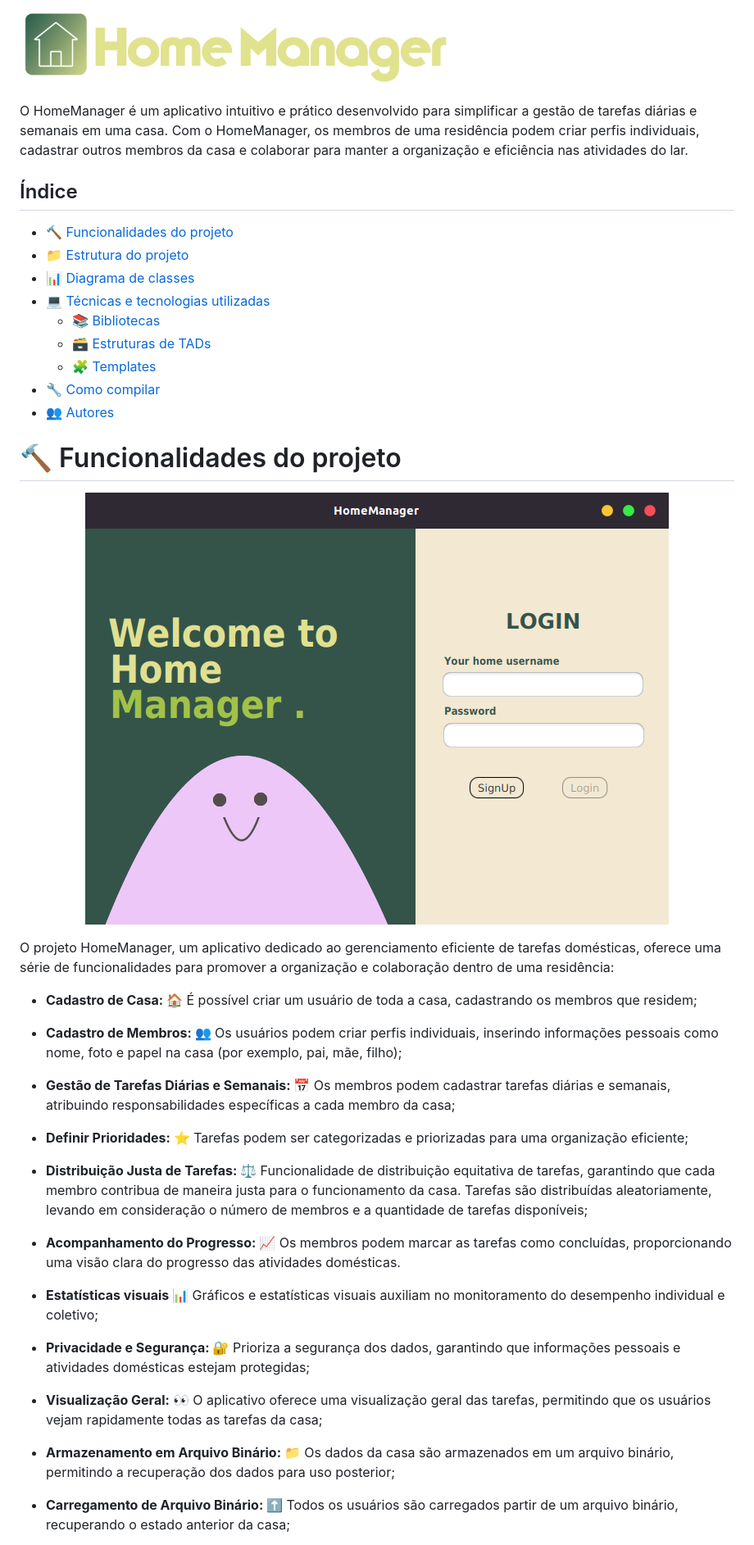
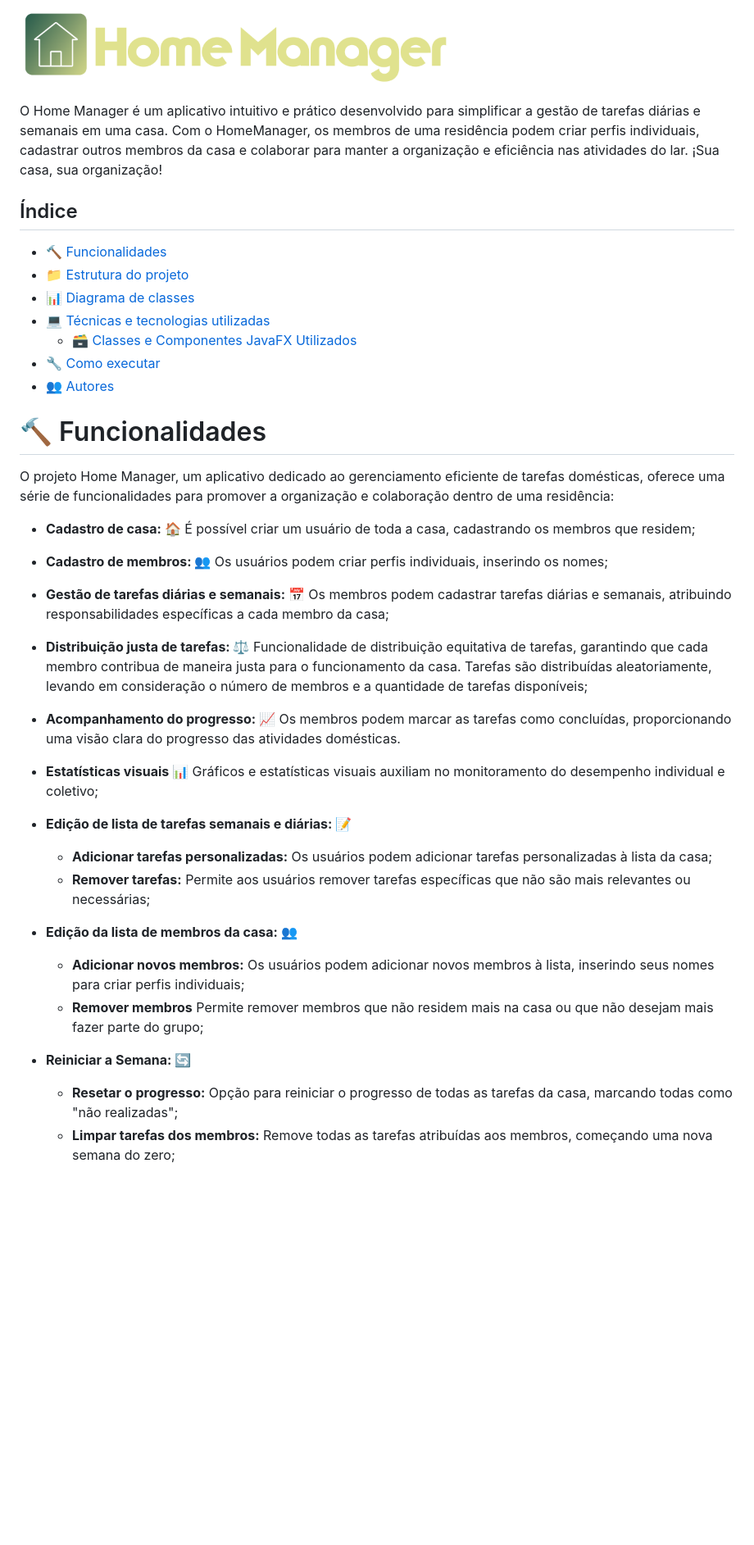
Before and after one commit to matheusvidal21/HomeManager, a Markdown page: README.md, the part around one of its changes. Shown at 82% size. GitHub-like rendering; blank space fills up the shorter version.

```diff
--- a/README.md
+++ b/README.md
@@ -3,23 +3,19 @@
 <p>
 <img src="docs/imgs/HomeManager.png" alt="Logo Home Manager" height="100">
 </p>
-O HomeManager é um aplicativo intuitivo e prático desenvolvido para simplificar a gestão de tarefas diárias e semanais em uma casa. Com o HomeManager, os membros de uma residência podem criar perfis individuais, cadastrar outros membros da casa e colaborar para manter a organização e eficiência nas atividades do lar.
+
+O Home Manager é um aplicativo intuitivo e prático desenvolvido para simplificar a gestão de tarefas diárias e semanais em uma casa. Com o HomeManager, os membros de uma residência podem criar perfis individuais, cadastrar outros membros da casa e colaborar para manter a organização e eficiência nas atividades do lar. ¡Sua casa, sua organização!
 
 ## Índice
-- 🔨 [Funcionalidades do projeto](#-funcionalidades-do-projeto)
-- 📁 [Estrutura do projeto](#-estrutura-do-projeto)
+- 🔨 [Funcionalidades](#-funcionalidades)
+- 📁 [Estrutura do projeto](#-estrutura-de-diretórios)
 - 📊 [Diagrama de classes](#-diagrama-de-classes)
 - 💻 [Técnicas e tecnologias utilizadas](#-técnicas-e-tecnologias-utilizadas)
-  - 📚 [Bibliotecas](#-bibliotecas)
-  - 🗃️ [Estruturas de TADs](#%EF%B8%8F-estruturas-de-tads-tipos-abstratos-de-dados)
-  - 🧩 [Templates](#-templates)
-- 🔧 [Como compilar](#-como-compilar)
+  - 🗃️ [Classes e Componentes JavaFX Utilizados](#%EF%B8%8F-classes-e-componentes-javafx-utilizados)
+- 🔧 [Como executar](#-como-executar)
 - 👥 [Autores](#-autores)
 
-# 🔨 Funcionalidades do projeto
-<p align="center">
-  <img src="docs/imgs/tela-login.png" alt="Tela de login">
-</p>
+# 🔨 Funcionalidades
 
 <!--
 <p align="center">
@@ -32,27 +28,31 @@ O HomeManager é um aplicativo intuitivo e prático desenvolvido para simplifica
       <img src="docs/imgs/menuordenar.png" alt="Menu: ordenar o quadro">
       <img src="docs/imgs/menusalvar.png" alt="Menu: salvar o quadri">
 </p>-->
-O projeto HomeManager, um aplicativo dedicado ao gerenciamento eficiente de tarefas domésticas, oferece uma série de funcionalidades para promover a organização e colaboração dentro de uma residência:
 
-- **Cadastro de Casa: 🏠** É possível criar um usuário de toda a casa, cadastrando os membros que residem;
+O projeto Home Manager, um aplicativo dedicado ao gerenciamento eficiente de tarefas domésticas, oferece uma série de funcionalidades para promover a organização e colaboração dentro de uma residência:
 
-- **Cadastro de Membros: 👥** Os usuários podem criar perfis individuais, inserindo informações pessoais como nome, foto e papel na casa (por exemplo, pai, mãe, filho);
+- **Cadastro de casa: 🏠** É possível criar um usuário de toda a casa, cadastrando os membros que residem;
 
-- **Gestão de Tarefas Diárias e Semanais: 📅** Os membros podem cadastrar tarefas diárias e semanais, atribuindo responsabilidades específicas a cada membro da casa;
+- **Cadastro de membros: 👥** Os usuários podem criar perfis individuais, inserindo os nomes;
 
-- **Definir Prioridades: ⭐️** Tarefas podem ser categorizadas e priorizadas para uma organização eficiente;
+- **Gestão de tarefas diárias e semanais: 📅** Os membros podem cadastrar tarefas diárias e semanais, atribuindo responsabilidades específicas a cada membro da casa;
 
-- **Distribuição Justa de Tarefas: ⚖️** Funcionalidade de distribuição equitativa de tarefas, garantindo que cada membro contribua de maneira justa para o funcionamento da casa. Tarefas são distribuídas aleatoriamente, levando em consideração o número de membros e a quantidade de tarefas disponíveis;
+- **Distribuição justa de tarefas: ⚖️** Funcionalidade de distribuição equitativa de tarefas, garantindo que cada membro contribua de maneira justa para o funcionamento da casa. Tarefas são distribuídas aleatoriamente, levando em consideração o número de membros e a quantidade de tarefas disponíveis;
 
-- **Acompanhamento do Progresso: 📈** Os membros podem marcar as tarefas como concluídas, proporcionando uma visão clara do progresso das atividades domésticas.
+- **Acompanhamento do progresso: 📈** Os membros podem marcar as tarefas como concluídas, proporcionando uma visão clara do progresso das atividades domésticas.
 
 - **Estatísticas visuais 📊** Gráficos e estatísticas visuais auxiliam no monitoramento do desempenho individual e coletivo;
 
-- **Privacidade e Segurança: 🔐** Prioriza a segurança dos dados, garantindo que informações pessoais e atividades domésticas estejam protegidas;
+- **Edição de lista de tarefas semanais e diárias: 📝**
+  - **Adicionar tarefas personalizadas:** Os usuários podem adicionar tarefas personalizadas à lista da casa;
+  - **Remover tarefas:** Permite aos usuários remover tarefas específicas que não são mais relevantes ou necessárias;
 
-- **Visualização Geral: 👀** O aplicativo oferece uma visualização geral das tarefas, permitindo que os usuários vejam rapidamente todas as tarefas da casa;
+- **Edição da lista de membros da casa: 👥**
+  - **Adicionar novos membros:** Os usuários podem adicionar novos membros à lista, inserindo seus nomes para criar perfis individuais;
+  - **Remover membros** Permite remover membros que não residem mais na casa ou que não desejam mais fazer parte do grupo;
 
-- **Armazenamento em Arquivo Binário: 📁** Os dados da casa são armazenados em um arquivo binário, permitindo a recuperação dos dados para uso posterior;
+- **Reiniciar a Semana: 🔄**
+  - **Resetar o progresso:** Opção para reiniciar o progresso de todas as tarefas da casa, marcando todas como "não realizadas";
+  - **Limpar tarefas dos membros:** Remove todas as tarefas atribuídas aos membros, começando uma nova semana do zero;
 
-- **Carregamento de Arquivo Binário: ⬆️** Todos os usuários são carregados partir de um arquivo binário, recuperando o estado anterior da casa;
 
```
Also changed, not shown: other parts of README.md (+49 -26 lines).
